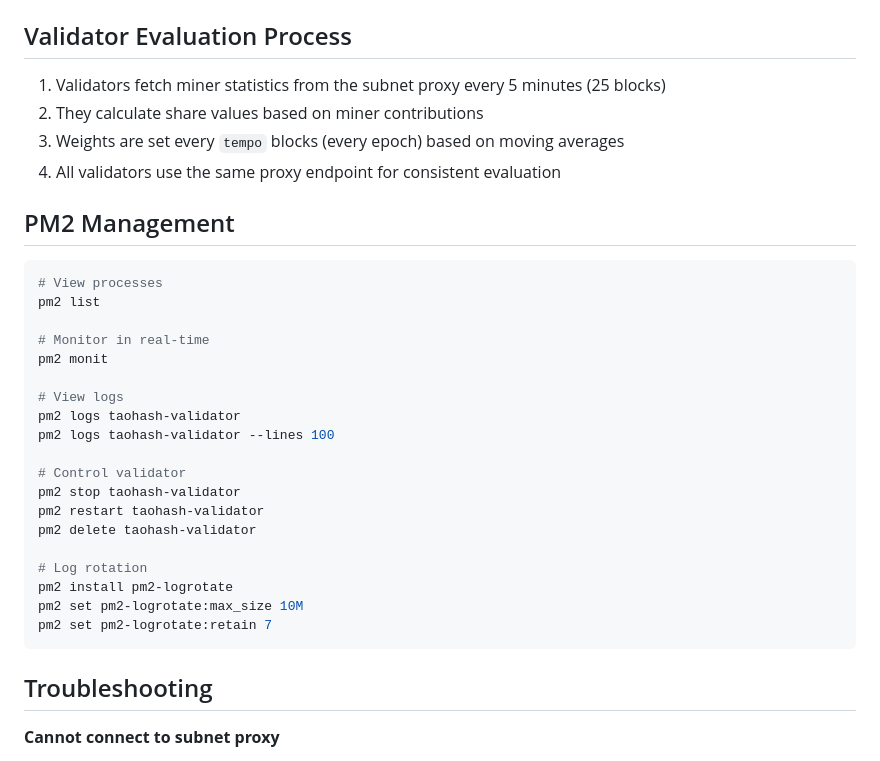
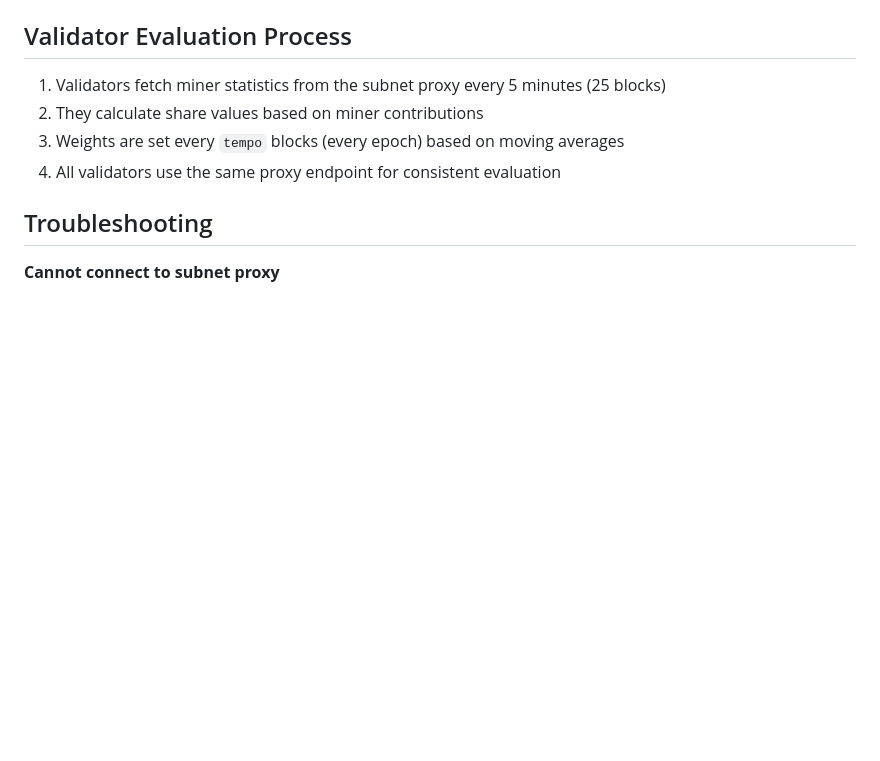
Before and after one commit to latent-to/taohash, a Markdown page: docs/running_validator.md, the part around the change printed below. Drawn GitHub-style; blank space fills up the shorter version.

````diff
--- a/docs/running_validator.md
+++ b/docs/running_validator.md
@@ -174,30 +160,6 @@ python3 taohash/validator/validator.py run \
 2. They calculate share values based on miner contributions
 3. Weights are set every `tempo` blocks (every epoch) based on moving averages
 4. All validators use the same proxy endpoint for consistent evaluation
-
-## PM2 Management
-
-```bash
-# View processes
-pm2 list
-
-# Monitor in real-time
-pm2 monit
-
-# View logs
-pm2 logs taohash-validator
-pm2 logs taohash-validator --lines 100
-
-# Control validator
-pm2 stop taohash-validator
-pm2 restart taohash-validator
-pm2 delete taohash-validator
-
-# Log rotation
-pm2 install pm2-logrotate
-pm2 set pm2-logrotate:max_size 10M
-pm2 set pm2-logrotate:retain 7
-```
 
 ## Troubleshooting
 
````
Also changed, not shown: other parts of docs/running_validator.md (+20 -34 lines).
